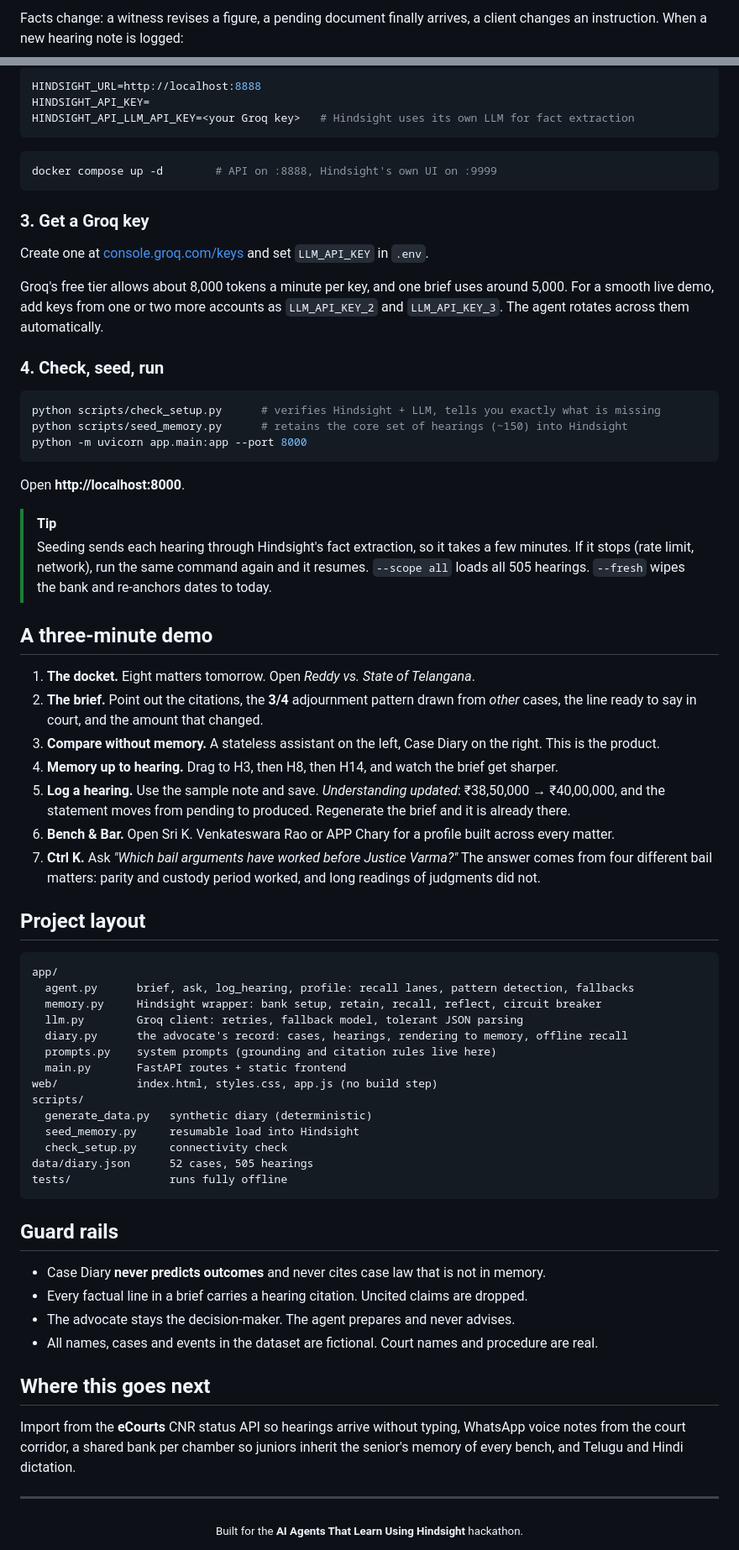
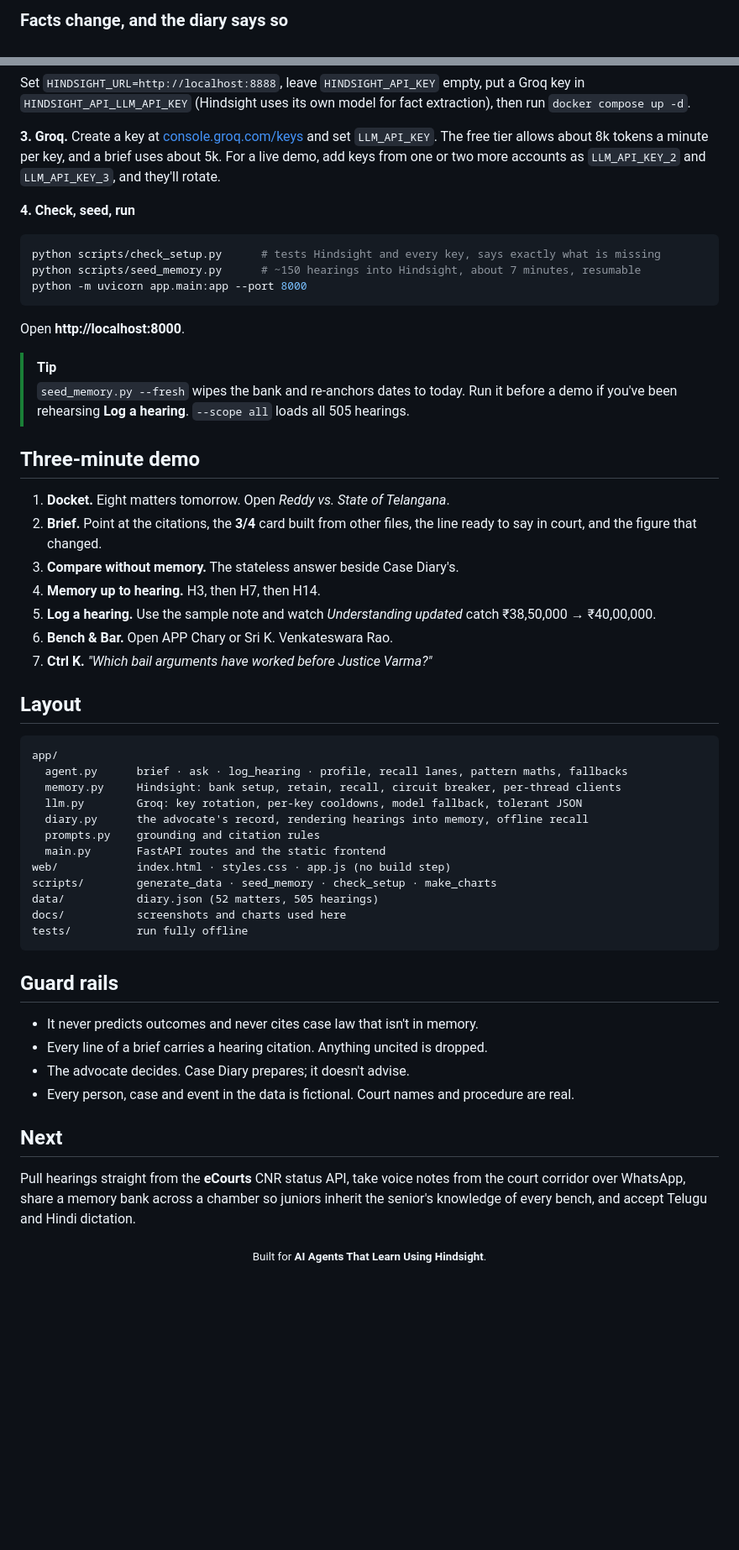
Before and after one commit to jahnaviyakkala/case-diary, a Markdown page: README.md, 2 parts joined by grey strips. Shown at 84% size. Rendered like a GitHub page; folded sections open; blank space fills up the shorter version.

Commit message:
Rewrite README with diagrams, charts and new screenshots

````diff
--- a/README.md
+++ b/README.md
@@ -75,3 +126,3 @@ The brief page has a **"Memory up to hearing"** slider. Drag it back to H3 and t
 
-Facts change: a witness revises a figure, a pending document finally arrives, a client changes an instruction. When a new hearing note is logged:
+### Facts change, and the diary says so
 
@@ -139,72 +206,58 @@ cp .env.example .env
 
-```env
-HINDSIGHT_URL=http://localhost:8888
-HINDSIGHT_API_KEY=
-HINDSIGHT_API_LLM_API_KEY=<your Groq key>   # Hindsight uses its own LLM for fact extraction
-```
-```bash
-docker compose up -d        # API on :8888, Hindsight's own UI on :9999
-```
+Set `HINDSIGHT_URL=http://localhost:8888`, leave `HINDSIGHT_API_KEY` empty, put a Groq key in `HINDSIGHT_API_LLM_API_KEY` (Hindsight uses its own model for fact extraction), then run `docker compose up -d`.
+</details>
 
-### 3. Get a Groq key
+**3. Groq.** Create a key at [console.groq.com/keys](https://console.groq.com/keys) and set `LLM_API_KEY`. The free tier allows about 8k tokens a minute per key, and a brief uses about 5k. For a live demo, add keys from one or two more accounts as `LLM_API_KEY_2` and `LLM_API_KEY_3`, and they'll rotate.
 
-Create one at [console.groq.com/keys](https://console.groq.com/keys) and set `LLM_API_KEY` in `.env`.
-
-Groq's free tier allows about 8,000 tokens a minute per key, and one brief uses around 5,000. For a smooth live demo, add keys from one or two more accounts as `LLM_API_KEY_2` and `LLM_API_KEY_3`. The agent rotates across them automatically.
-
-### 4. Check, seed, run
+**4. Check, seed, run**
 
 ```bash
-python scripts/check_setup.py      # verifies Hindsight + LLM, tells you exactly what is missing
-python scripts/seed_memory.py      # retains the core set of hearings (~150) into Hindsight
+python scripts/check_setup.py      # tests Hindsight and every key, says exactly what is missing
+python scripts/seed_memory.py      # ~150 hearings into Hindsight, about 7 minutes, resumable
 python -m uvicorn app.main:app --port 8000
 ```
 
 Open **http://localhost:8000**.
 
 > [!TIP]
-> Seeding sends each hearing through Hindsight's fact extraction, so it takes a few minutes. If it stops (rate limit, network), run the same command again and it resumes. `--scope all` loads all 505 hearings. `--fresh` wipes the bank and re-anchors dates to today.
+> `seed_memory.py --fresh` wipes the bank and re-anchors dates to today. Run it before a demo if you've been rehearsing **Log a hearing**. `--scope all` loads all 505 hearings.
 
-## A three-minute demo
+## Three-minute demo
 
-1. **The docket.** Eight matters tomorrow. Open *Reddy vs. State of Telangana*.
-2. **The brief.** Point out the citations, the **3/4** adjournment pattern drawn from *other* cases, the line ready to say in court, and the amount that changed.
-3. **Compare without memory.** A stateless assistant on the left, Case Diary on the right. This is the product.
-4. **Memory up to hearing.** Drag to H3, then H8, then H14, and watch the brief get sharper.
-5. **Log a hearing.** Use the sample note and save. *Understanding updated*: ₹38,50,000 → ₹40,00,000, and the statement moves from pending to produced. Regenerate the brief and it is already there.
-6. **Bench & Bar.** Open Sri K. Venkateswara Rao or APP Chary for a profile built across every matter.
-7. **Ctrl K.** Ask *"Which bail arguments have worked before Justice Varma?"* The answer comes from four different bail matters: parity and custody period worked, and long readings of judgments did not.
+1. **Docket.** Eight matters tomorrow. Open *Reddy vs. State of Telangana*.
+2. **Brief.** Point at the citations, the **3/4** card built from other files, the line ready to say in court, and the figure that changed.
+3. **Compare without memory.** The stateless answer beside Case Diary's.
+4. **Memory up to hearing.** H3, then H7, then H14.
+5. **Log a hearing.** Use the sample note and watch *Understanding updated* catch ₹38,50,000 → ₹40,00,000.
+6. **Bench & Bar.** Open APP Chary or Sri K. Venkateswara Rao.
+7. **Ctrl K.** *"Which bail arguments have worked before Justice Varma?"*
 
-## Project layout
+## Layout
 
 ```
 app/
-  agent.py      brief, ask, log_hearing, profile: recall lanes, pattern detection, fallbacks
-  memory.py     Hindsight wrapper: bank setup, retain, recall, reflect, circuit breaker
-  llm.py        Groq client: retries, fallback model, tolerant JSON parsing
-  diary.py      the advocate's record: cases, hearings, rendering to memory, offline recall
-  prompts.py    system prompts (grounding and citation rules live here)
-  main.py       FastAPI routes + static frontend
-web/            index.html, styles.css, app.js (no build step)
-scripts/
-  generate_data.py   synthetic diary (deterministic)
-  seed_memory.py     resumable load into Hindsight
-  check_setup.py     connectivity check
-data/diary.json      52 cases, 505 hearings
-tests/               runs fully offline
+  agent.py      brief · ask · log_hearing · profile, recall lanes, pattern maths, fallbacks
+  memory.py     Hindsight: bank setup, retain, recall, circuit breaker, per-thread clients
+  llm.py        Groq: key rotation, per-key cooldowns, model fallback, tolerant JSON
+  diary.py      the advocate's record, rendering hearings into memory, offline recall
+  prompts.py    grounding and citation rules
+  main.py       FastAPI routes and the static frontend
+web/            index.html · styles.css · app.js (no build step)
+scripts/        generate_data · seed_memory · check_setup · make_charts
+data/           diary.json (52 matters, 505 hearings)
+docs/           screenshots and charts used here
+tests/          run fully offline
 ```
 
 ## Guard rails
 
-- Case Diary **never predicts outcomes** and never cites case law that is not in memory.
-- Every factual line in a brief carries a hearing citation. Uncited claims are dropped.
-- The advocate stays the decision-maker. The agent prepares and never advises.
-- All names, cases and events in the dataset are fictional. Court names and procedure are real.
+- It never predicts outcomes and never cites case law that isn't in memory.
+- Every line of a brief carries a hearing citation. Anything uncited is dropped.
+- The advocate decides. Case Diary prepares; it doesn't advise.
+- Every person, case and event in the data is fictional. Court names and procedure are real.
 
-## Where this goes next
+## Next
 
-Import from the **eCourts** CNR status API so hearings arrive without typing, WhatsApp voice notes from the court corridor, a shared bank per chamber so juniors inherit the senior's memory of every bench, and Telugu and Hindi dictation.
+Pull hearings straight from the **eCourts** CNR status API, take voice notes from the court corridor over WhatsApp, share a memory bank across a chamber so juniors inherit the senior's knowledge of every bench, and accept Telugu and Hindi dictation.
 
----
-
-<div align="center"><sub>Built for the <b>AI Agents That Learn Using Hindsight</b> hackathon.</sub></div>
+<div align="center"><sub>Built for <b>AI Agents That Learn Using Hindsight</b>.</sub></div>
````
Also changed, not shown: other parts of README.md (+141 -74 lines).
